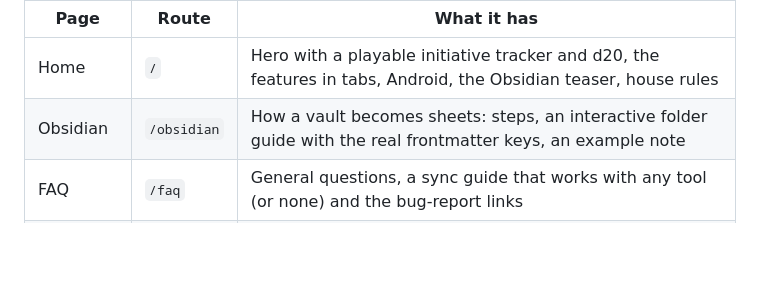
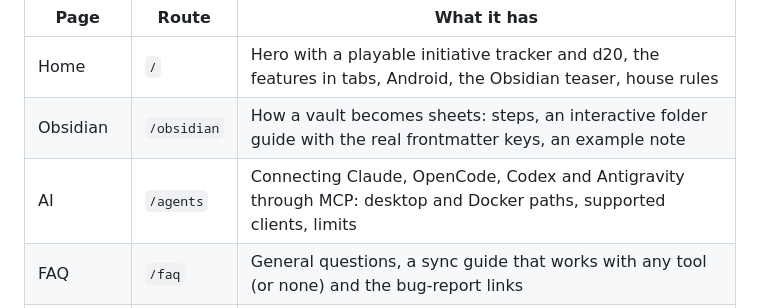
Before and after one commit to ncorrea-13/rolboard-web, a Markdown page: README.md, the part around the change. GitHub-like rendering; blank space fills up the shorter version.

```diff
--- a/README.md
+++ b/README.md
@@ -23,6 +23,7 @@ Site that presents [Rolboard](https://github.com/ncorrea-13/rolboard) and links
 | ----------- | ----------- | ------------------------------------------------------------------------------------------------------------------ |
 | Home        | `/`         | Hero with a playable initiative tracker and d20, the features in tabs, Android, the Obsidian teaser, house rules   |
 | Obsidian    | `/obsidian` | How a vault becomes sheets: steps, an interactive folder guide with the real frontmatter keys, an example note     |
+| AI          | `/agents`   | Connecting Claude, OpenCode, Codex and Antigravity through MCP: desktop and Docker paths, supported clients, limits |
 | FAQ         | `/faq`      | General questions, a sync guide that works with any tool (or none) and the bug-report links                        |
 | Download    | `/download` | Installers with the visitor's platform first, the current version and the install-related questions                |
 
```
Also changed, not shown: README.es.md (+1 -0 lines).
